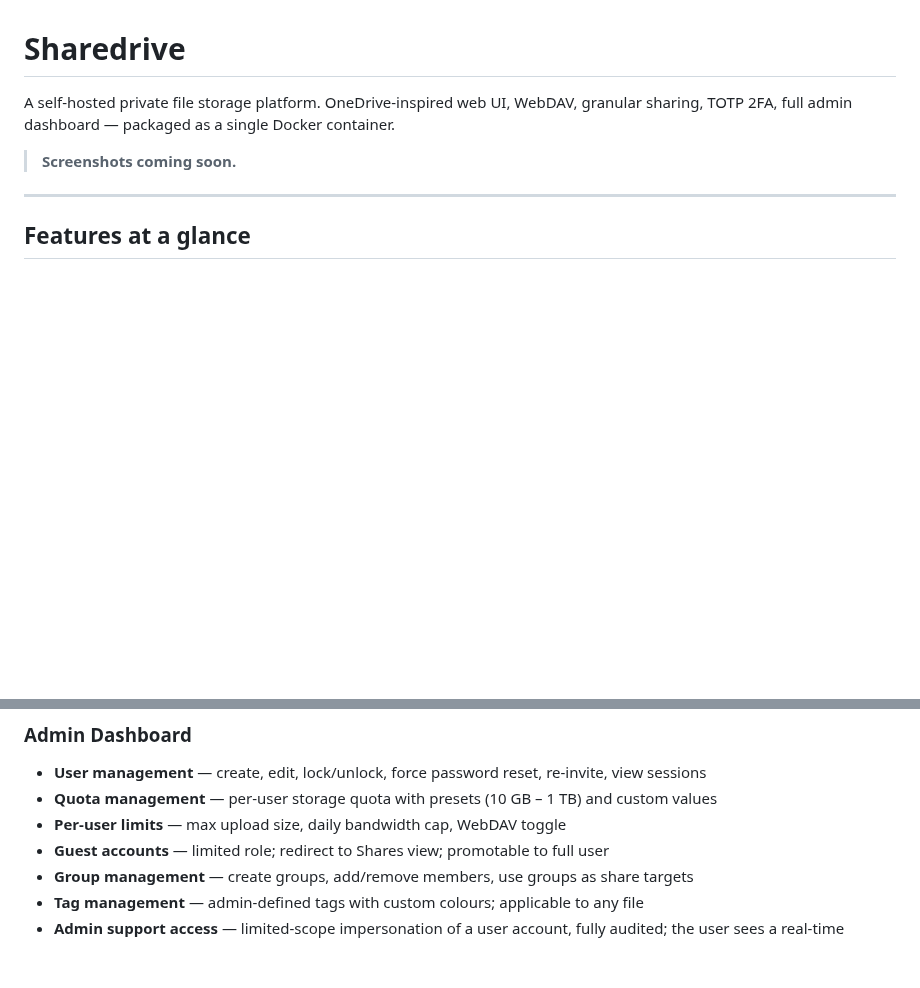
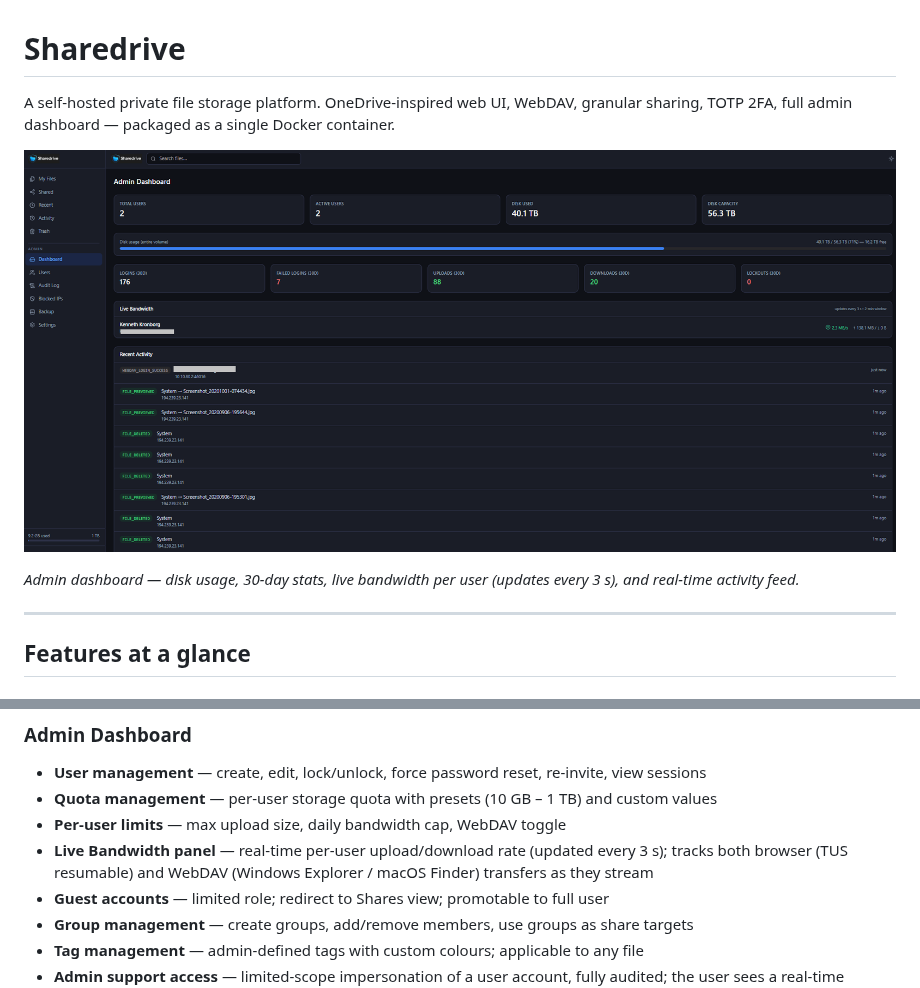
Before and after one commit to Kronborgs/sharedrive, a Markdown page: README.md, 2 parts joined by grey strips. GitHub-like rendering; pictures changed too: pics/dashboard.png (added); blank space fills up the shorter version.

Commit message:
docs: add admin dashboard screenshot and live bandwidth feature description

```diff
--- a/README.md
+++ b/README.md
@@ -2,7 +2,9 @@
 
 A self-hosted private file storage platform. OneDrive-inspired web UI, WebDAV, granular sharing, TOTP 2FA, full admin dashboard — packaged as a single Docker container.
 
-> **Screenshots coming soon.**
+![Admin Dashboard](pics/dashboard.png)
+
+*Admin dashboard — disk usage, 30-day stats, live bandwidth per user (updates every 3 s), and real-time activity feed.*
 
 ---
 
@@ -77,6 +79,7 @@ A self-hosted private file storage platform. OneDrive-inspired web UI, WebDAV, g
 - **User management** — create, edit, lock/unlock, force password reset, re-invite, view sessions
 - **Quota management** — per-user storage quota with presets (10 GB – 1 TB) and custom values
 - **Per-user limits** — max upload size, daily bandwidth cap, WebDAV toggle
+- **Live Bandwidth panel** — real-time per-user upload/download rate (updated every 3 s); tracks both browser (TUS resumable) and WebDAV (Windows Explorer / macOS Finder) transfers as they stream
 - **Guest accounts** — limited role; redirect to Shares view; promotable to full user
 - **Group management** — create groups, add/remove members, use groups as share targets
 - **Tag management** — admin-defined tags with custom colours; applicable to any file
```
